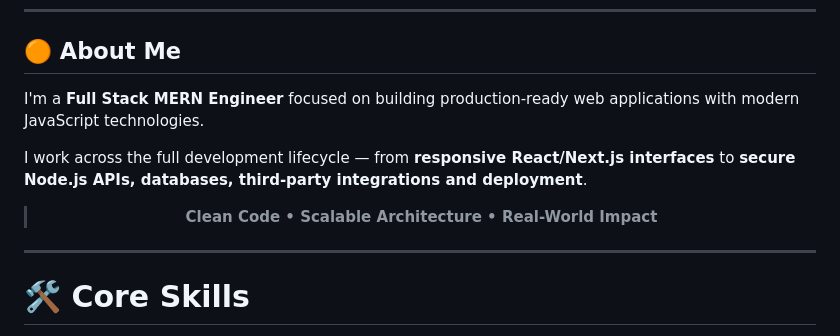
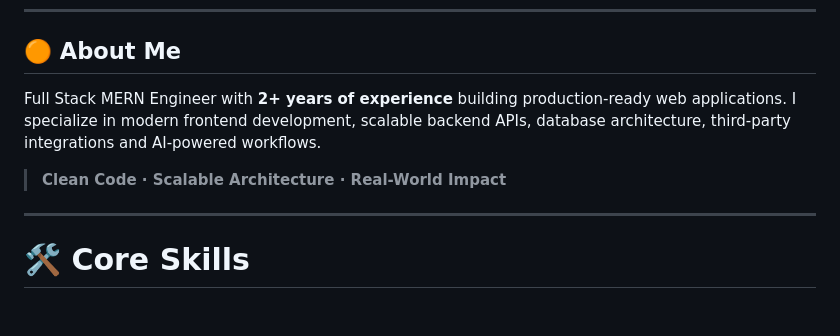
Before and after one commit to adnan-aadi7/adnan-aadi7, a Markdown page: README.md, the part around one of its changes. Drawn GitHub-style; blank space fills up the shorter version.

```diff
--- a/README.md
+++ b/README.md
@@ -70,15 +40,9 @@
 
 ## 🟠 About Me
 
-I'm a **Full Stack MERN Engineer** focused on building production-ready web applications with modern JavaScript technologies.
+Full Stack MERN Engineer with **2+ years of experience** building production-ready web applications. I specialize in modern frontend development, scalable backend APIs, database architecture, third-party integrations and AI-powered workflows.
 
-I work across the full development lifecycle — from **responsive React/Next.js interfaces** to **secure Node.js APIs, databases, third-party integrations and deployment**.
-
-<div align="center">
-
-> **Clean Code  •  Scalable Architecture  •  Real-World Impact**
-
-</div>
+> **Clean Code · Scalable Architecture · Real-World Impact**
 
 ---
 
```
Also changed, not shown: other parts of README.md (+138 -134 lines).
